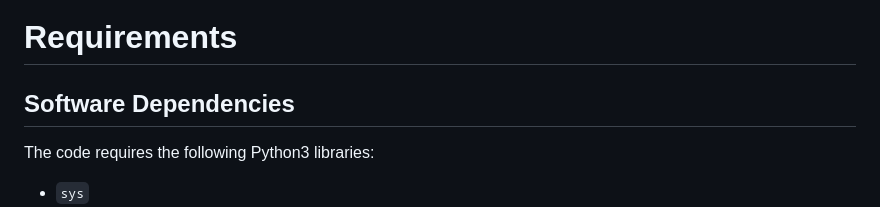
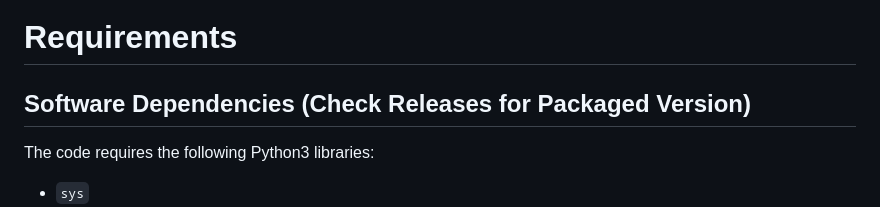
Before and after one commit to evan-hammerstein/HyphaTracker-App, a Markdown page: README.md, the part around the change. Drawn GitHub-style.

Commit message:
Modify software dependencies header in README
Updated section header for software dependencies.

```diff
--- a/README.md
+++ b/README.md
@@ -32,7 +32,7 @@ Sample Images can be found here:
 
 # Requirements
 
-## Software Dependencies
+## Software Dependencies (Check Releases for Packaged Version)
 
 The code requires the following Python3 libraries:
 
```
